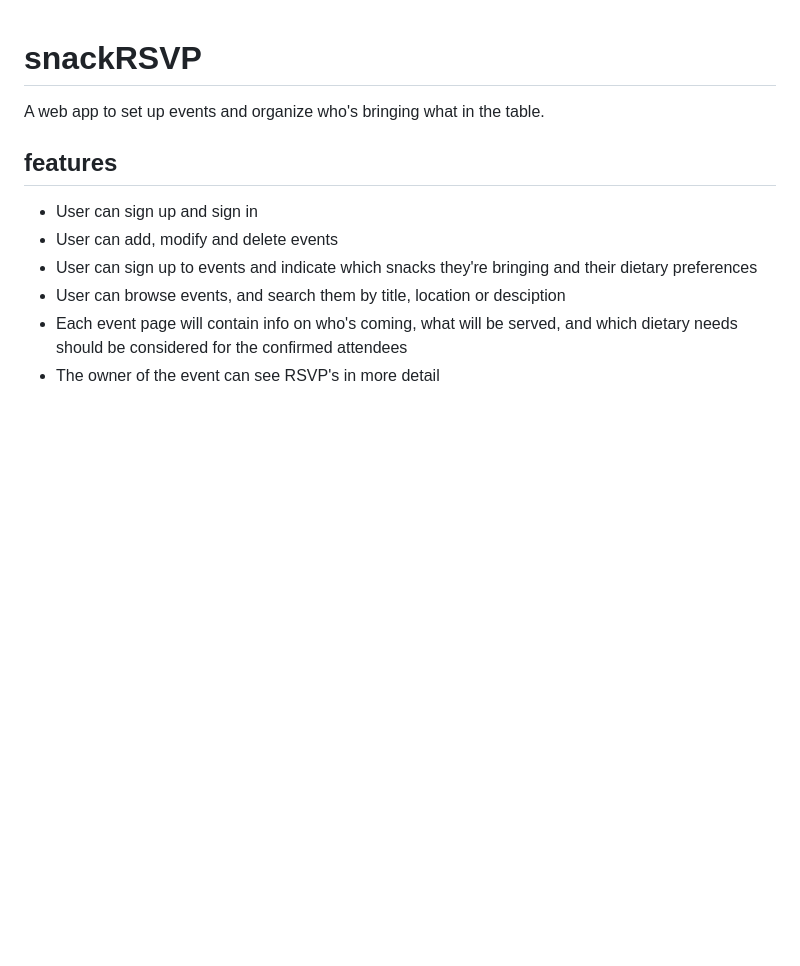
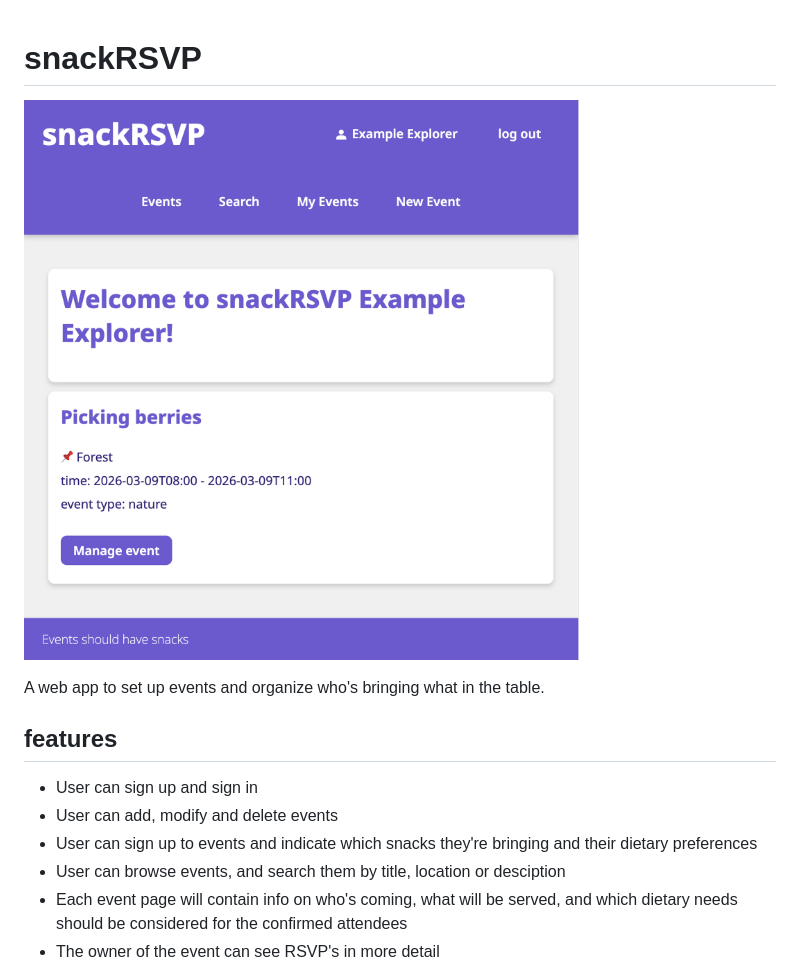
Before and after one commit to reettap/snackRSVP, a Markdown page: README.md, the part around the change. Rendered like a GitHub page; pictures changed too: static/ui_example.png (added); blank space fills up the shorter version.

Commit message:
add picture of the UI to readme

```diff
--- a/README.md
+++ b/README.md
@@ -1,4 +1,6 @@
 # snackRSVP
+
+![picture of the UI](static/ui_example.png)
 
 A web app to set up events and organize who's bringing what in the table.
 
```
